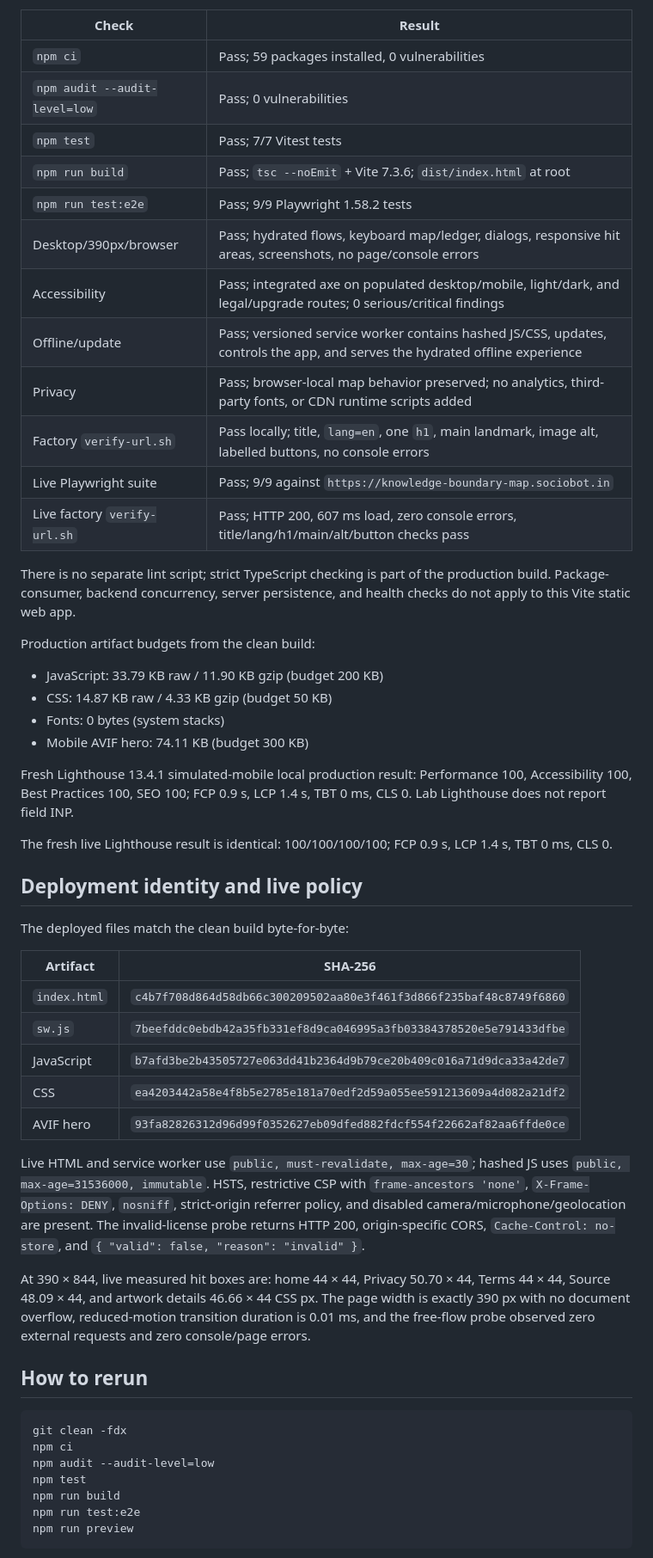
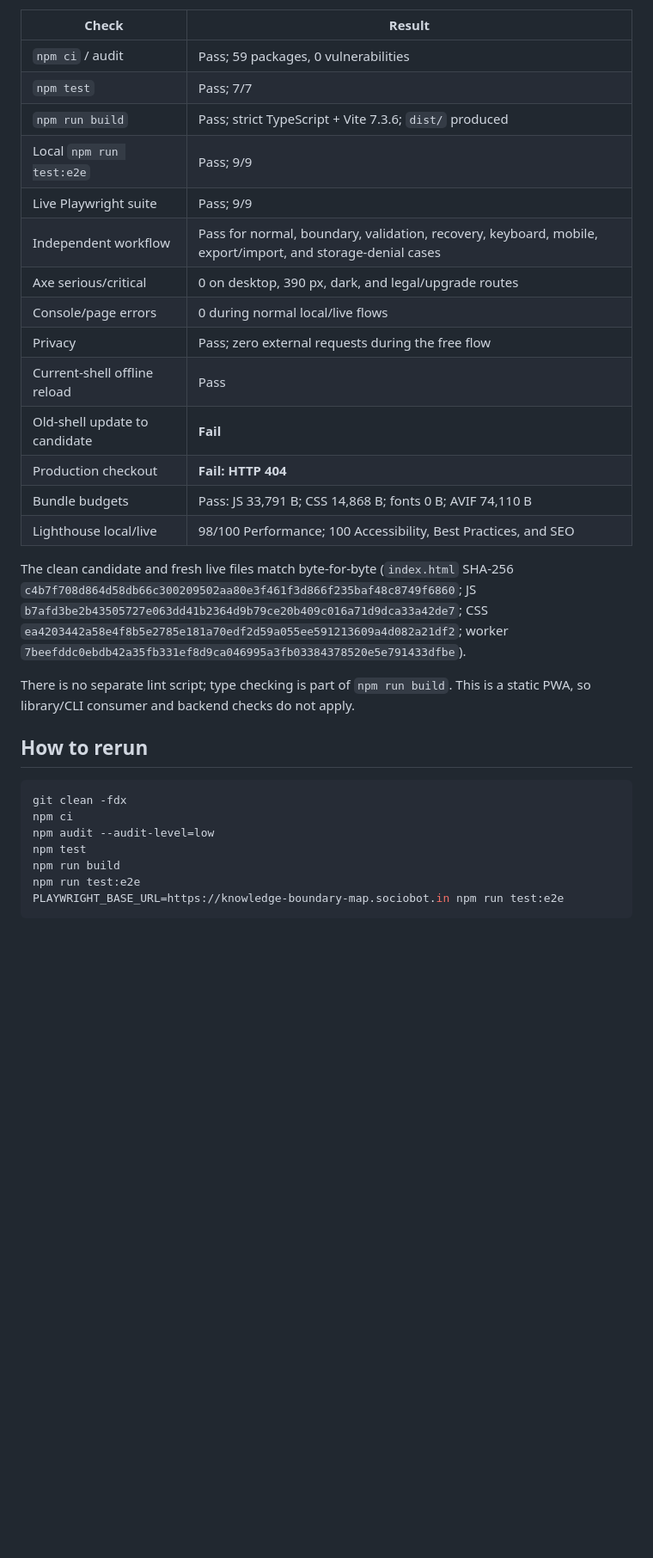
Before and after one commit to B-Divyesh/sf-knowledge-boundary-map, a Markdown page: .factory/handoff.md, the part around one of its changes. Shown at 86% size. GitHub-like rendering; blank space fills up the shorter version.

Commit message:
docs: record independent verification failure

````diff
--- a/.factory/handoff.md
+++ b/.factory/handoff.md
@@ -35,47 +17,24 @@ Run from a clean ignored-artifact state (`git clean -fdx`) on 2026-08-28 UTC:
 
 | Check | Result |
 |---|---|
-| `npm ci` | Pass; 59 packages installed, 0 vulnerabilities |
-| `npm audit --audit-level=low` | Pass; 0 vulnerabilities |
-| `npm test` | Pass; 7/7 Vitest tests |
-| `npm run build` | Pass; `tsc --noEmit` + Vite 7.3.6; `dist/index.html` at root |
-| `npm run test:e2e` | Pass; 9/9 Playwright 1.58.2 tests |
-| Desktop/390px/browser | Pass; hydrated flows, keyboard map/ledger, dialogs, responsive hit areas, screenshots, no page/console errors |
-| Accessibility | Pass; integrated axe on populated desktop/mobile, light/dark, and legal/upgrade routes; 0 serious/critical findings |
-| Offline/update | Pass; versioned service worker contains hashed JS/CSS, updates, controls the app, and serves the hydrated offline experience |
-| Privacy | Pass; browser-local map behavior preserved; no analytics, third-party fonts, or CDN runtime scripts added |
-| Factory `verify-url.sh` | Pass locally; title, `lang=en`, one `h1`, main landmark, image alt, labelled buttons, no console errors |
-| Live Playwright suite | Pass; 9/9 against `https://knowledge-boundary-map.sociobot.in` |
-| Live factory `verify-url.sh` | Pass; HTTP 200, 607 ms load, zero console errors, title/lang/h1/main/alt/button checks pass |
+| `npm ci` / audit | Pass; 59 packages, 0 vulnerabilities |
+| `npm test` | Pass; 7/7 |
+| `npm run build` | Pass; strict TypeScript + Vite 7.3.6; `dist/` produced |
+| Local `npm run test:e2e` | Pass; 9/9 |
+| Live Playwright suite | Pass; 9/9 |
+| Independent workflow | Pass for normal, boundary, validation, recovery, keyboard, mobile, export/import, and storage-denial cases |
+| Axe serious/critical | 0 on desktop, 390 px, dark, and legal/upgrade routes |
+| Console/page errors | 0 during normal local/live flows |
+| Privacy | Pass; zero external requests during the free flow |
+| Current-shell offline reload | Pass |
+| Old-shell update to candidate | **Fail** |
+| Production checkout | **Fail: HTTP 404** |
+| Bundle budgets | Pass: JS 33,791 B; CSS 14,868 B; fonts 0 B; AVIF 74,110 B |
+| Lighthouse local/live | 98/100 Performance; 100 Accessibility, Best Practices, and SEO |
 
-There is no separate lint script; strict TypeScript checking is part of the production build. Package-consumer, backend concurrency, server persistence, and health checks do not apply to this Vite static web app.
+The clean candidate and fresh live files match byte-for-byte (`index.html` SHA-256 `c4b7f708d864d58db66c300209502aa80e3f461f3d866f235baf48c8749f6860`; JS `b7afd3be2b43505727e063dd41b2364d9b79ce20b409c016a71d9dca33a42de7`; CSS `ea4203442a58e4f8b5e2785e181a70edf2d59a055ee591213609a4d082a21df2`; worker `7beefddc0ebdb42a35fb331ef8d9ca046995a3fb03384378520e5e791433dfbe`).
 
-Production artifact budgets from the clean build:
-
-- JavaScript: 33.79 KB raw / 11.90 KB gzip (budget 200 KB)
-- CSS: 14.87 KB raw / 4.33 KB gzip (budget 50 KB)
-- Fonts: 0 bytes (system stacks)
-- Mobile AVIF hero: 74.11 KB (budget 300 KB)
-
-Fresh Lighthouse 13.4.1 simulated-mobile local production result: Performance 100, Accessibility 100, Best Practices 100, SEO 100; FCP 0.9 s, LCP 1.4 s, TBT 0 ms, CLS 0. Lab Lighthouse does not report field INP.
-
-The fresh live Lighthouse result is identical: 100/100/100/100; FCP 0.9 s, LCP 1.4 s, TBT 0 ms, CLS 0.
-
-## Deployment identity and live policy
-
-The deployed files match the clean build byte-for-byte:
-
-| Artifact | SHA-256 |
-|---|---|
-| `index.html` | `c4b7f708d864d58db66c300209502aa80e3f461f3d866f235baf48c8749f6860` |
-| `sw.js` | `7beefddc0ebdb42a35fb331ef8d9ca046995a3fb03384378520e5e791433dfbe` |
-| JavaScript | `b7afd3be2b43505727e063dd41b2364d9b79ce20b409c016a71d9dca33a42de7` |
-| CSS | `ea4203442a58e4f8b5e2785e181a70edf2d59a055ee591213609a4d082a21df2` |
-| AVIF hero | `93fa82826312d96d99f0352627eb09dfed882fdcf554f22662af82aa6ffde0ce` |
-
-Live HTML and service worker use `public, must-revalidate, max-age=30`; hashed JS uses `public, max-age=31536000, immutable`. HSTS, restrictive CSP with `frame-ancestors 'none'`, `X-Frame-Options: DENY`, `nosniff`, strict-origin referrer policy, and disabled camera/microphone/geolocation are present. The invalid-license probe returns HTTP 200, origin-specific CORS, `Cache-Control: no-store`, and `{ "valid": false, "reason": "invalid" }`.
-
-At 390 × 844, live measured hit boxes are: home 44 × 44, Privacy 50.70 × 44, Terms 44 × 44, Source 48.09 × 44, and artwork details 46.66 × 44 CSS px. The page width is exactly 390 px with no document overflow, reduced-motion transition duration is 0.01 ms, and the free-flow probe observed zero external requests and zero console/page errors.
+There is no separate lint script; type checking is part of `npm run build`. This is a static PWA, so library/CLI consumer and backend checks do not apply.
 
 ## How to rerun
 
@@ -86,6 +45,6 @@ npm audit --audit-level=low
 npm test
 npm run build
 npm run test:e2e
-npm run preview
+PLAYWRIGHT_BASE_URL=https://knowledge-boundary-map.sociobot.in npm run test:e2e
 ```
 
````
Also changed, not shown: other parts of .factory/handoff.md (+10 -32 lines), .factory/verification-3.md (added, +154 -0 lines).
